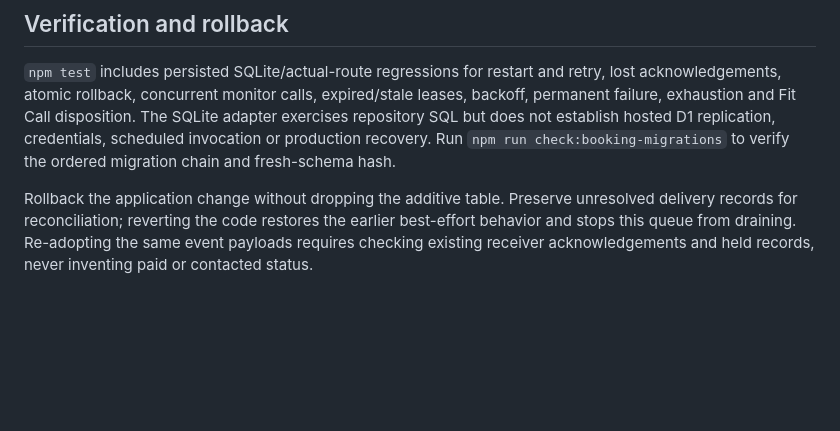
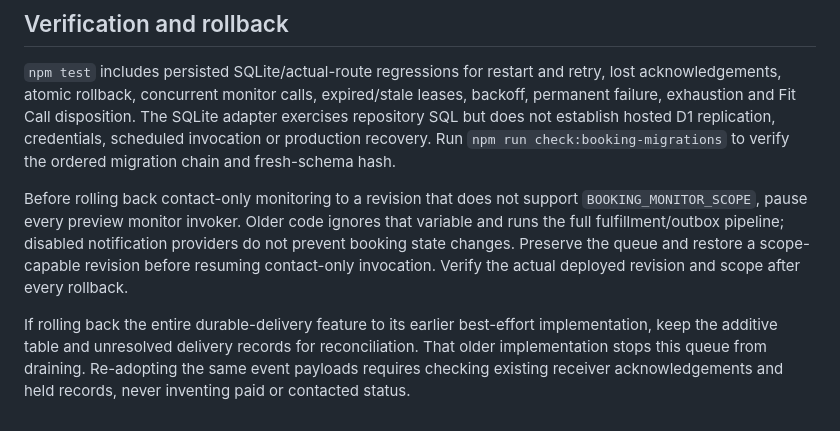
Before and after one commit to ChristFollower873461/aissisted-website, a Markdown page: docs/booking/contact-crm-delivery.md, the part around the change. Rendered like a GitHub page; blank space fills up the shorter version.

Commit message:
Document preview monitor rollback scope

```diff
--- a/docs/booking/contact-crm-delivery.md
+++ b/docs/booking/contact-crm-delivery.md
@@ -59,4 +59,6 @@ After resolving the cause, a deliberately selected `needs_attention` row may be
 
 `npm test` includes persisted SQLite/actual-route regressions for restart and retry, lost acknowledgements, atomic rollback, concurrent monitor calls, expired/stale leases, backoff, permanent failure, exhaustion and Fit Call disposition. The SQLite adapter exercises repository SQL but does not establish hosted D1 replication, credentials, scheduled invocation or production recovery. Run `npm run check:booking-migrations` to verify the ordered migration chain and fresh-schema hash.
 
-Rollback the application change without dropping the additive table. Preserve unresolved delivery records for reconciliation; reverting the code restores the earlier best-effort behavior and stops this queue from draining. Re-adopting the same event payloads requires checking existing receiver acknowledgements and held records, never inventing paid or contacted status.
+Before rolling back contact-only monitoring to a revision that does not support `BOOKING_MONITOR_SCOPE`, pause every preview monitor invoker. Older code ignores that variable and runs the full fulfillment/outbox pipeline; disabled notification providers do not prevent booking state changes. Preserve the queue and restore a scope-capable revision before resuming contact-only invocation. Verify the actual deployed revision and scope after every rollback.
+
+If rolling back the entire durable-delivery feature to its earlier best-effort implementation, keep the additive table and unresolved delivery records for reconciliation. That older implementation stops this queue from draining. Re-adopting the same event payloads requires checking existing receiver acknowledgements and held records, never inventing paid or contacted status.
```
